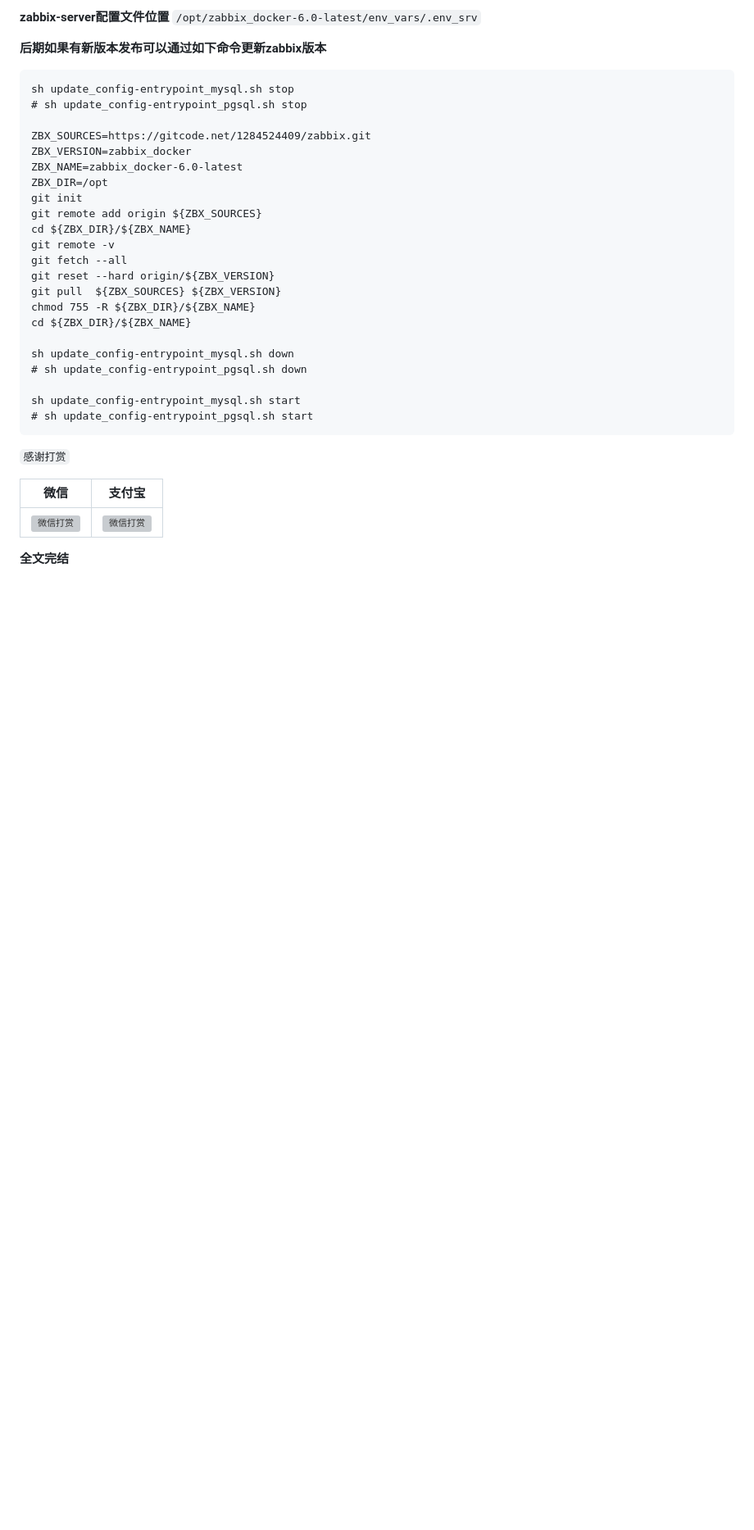
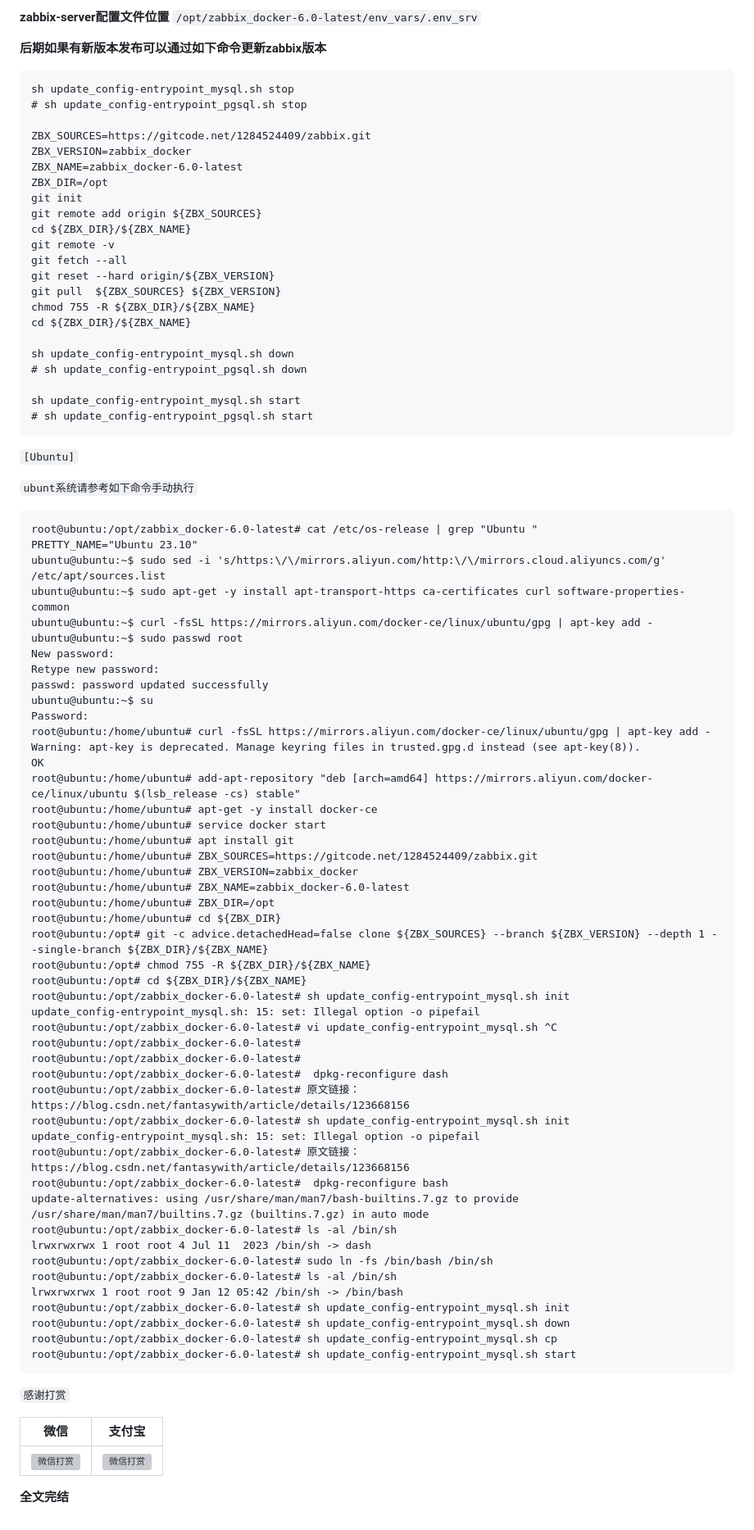
Before and after one commit to NoYoWiFi/zabbix, a Markdown page: README.md, the part around the change printed below. Shown: that part at 82% size. Drawn GitHub-style; blank space fills up the shorter version; grey boxes are pictures that could not be loaded.

Commit message:
[2024-1-7 18:50:32] 6.0.25

````diff
--- a/README.md
+++ b/README.md
@@ -151,6 +153,60 @@ sh update_config-entrypoint_mysql.sh start
 # sh update_config-entrypoint_pgsql.sh start
 ```
 
+`[Ubuntu]`
+
+`ubunt系统请参考如下命令手动执行`
+
+```
+root@ubuntu:/opt/zabbix_docker-6.0-latest# cat /etc/os-release | grep "Ubuntu "
+PRETTY_NAME="Ubuntu 23.10"
+ubuntu@ubuntu:~$ sudo sed -i 's/https:\/\/mirrors.aliyun.com/http:\/\/mirrors.cloud.aliyuncs.com/g' /etc/apt/sources.list
+ubuntu@ubuntu:~$ sudo apt-get -y install apt-transport-https ca-certificates curl software-properties-common
+ubuntu@ubuntu:~$ curl -fsSL https://mirrors.aliyun.com/docker-ce/linux/ubuntu/gpg | apt-key add -
+ubuntu@ubuntu:~$ sudo passwd root
+New password:
+Retype new password:
+passwd: password updated successfully
+ubuntu@ubuntu:~$ su
+Password:
+root@ubuntu:/home/ubuntu# curl -fsSL https://mirrors.aliyun.com/docker-ce/linux/ubuntu/gpg | apt-key add -
+Warning: apt-key is deprecated. Manage keyring files in trusted.gpg.d instead (see apt-key(8)).
+OK
+root@ubuntu:/home/ubuntu# add-apt-repository "deb [arch=amd64] https://mirrors.aliyun.com/docker-ce/linux/ubuntu $(lsb_release -cs) stable"
+root@ubuntu:/home/ubuntu# apt-get -y install docker-ce
+root@ubuntu:/home/ubuntu# service docker start
+root@ubuntu:/home/ubuntu# apt install git
+root@ubuntu:/home/ubuntu# ZBX_SOURCES=https://gitcode.net/1284524409/zabbix.git
+root@ubuntu:/home/ubuntu# ZBX_VERSION=zabbix_docker
+root@ubuntu:/home/ubuntu# ZBX_NAME=zabbix_docker-6.0-latest
+root@ubuntu:/home/ubuntu# ZBX_DIR=/opt
+root@ubuntu:/home/ubuntu# cd ${ZBX_DIR}
+root@ubuntu:/opt# git -c advice.detachedHead=false clone ${ZBX_SOURCES} --branch ${ZBX_VERSION} --depth 1 --single-branch ${ZBX_DIR}/${ZBX_NAME}
+root@ubuntu:/opt# chmod 755 -R ${ZBX_DIR}/${ZBX_NAME}
+root@ubuntu:/opt# cd ${ZBX_DIR}/${ZBX_NAME}
+root@ubuntu:/opt/zabbix_docker-6.0-latest# sh update_config-entrypoint_mysql.sh init
+update_config-entrypoint_mysql.sh: 15: set: Illegal option -o pipefail
+root@ubuntu:/opt/zabbix_docker-6.0-latest# vi update_config-entrypoint_mysql.sh ^C
+root@ubuntu:/opt/zabbix_docker-6.0-latest#
+root@ubuntu:/opt/zabbix_docker-6.0-latest#
+root@ubuntu:/opt/zabbix_docker-6.0-latest#  dpkg-reconfigure dash
+root@ubuntu:/opt/zabbix_docker-6.0-latest# 原文链接：https://blog.csdn.net/fantasywith/article/details/123668156
+root@ubuntu:/opt/zabbix_docker-6.0-latest# sh update_config-entrypoint_mysql.sh init
+update_config-entrypoint_mysql.sh: 15: set: Illegal option -o pipefail
+root@ubuntu:/opt/zabbix_docker-6.0-latest# 原文链接：https://blog.csdn.net/fantasywith/article/details/123668156
+root@ubuntu:/opt/zabbix_docker-6.0-latest#  dpkg-reconfigure bash
+update-alternatives: using /usr/share/man/man7/bash-builtins.7.gz to provide /usr/share/man/man7/builtins.7.gz (builtins.7.gz) in auto mode
+root@ubuntu:/opt/zabbix_docker-6.0-latest# ls -al /bin/sh
+lrwxrwxrwx 1 root root 4 Jul 11  2023 /bin/sh -> dash
+root@ubuntu:/opt/zabbix_docker-6.0-latest# sudo ln -fs /bin/bash /bin/sh
+root@ubuntu:/opt/zabbix_docker-6.0-latest# ls -al /bin/sh
+lrwxrwxrwx 1 root root 9 Jan 12 05:42 /bin/sh -> /bin/bash
+root@ubuntu:/opt/zabbix_docker-6.0-latest# sh update_config-entrypoint_mysql.sh init
+root@ubuntu:/opt/zabbix_docker-6.0-latest# sh update_config-entrypoint_mysql.sh down
+root@ubuntu:/opt/zabbix_docker-6.0-latest# sh update_config-entrypoint_mysql.sh cp
+root@ubuntu:/opt/zabbix_docker-6.0-latest# sh update_config-entrypoint_mysql.sh start
+```
+
 `感谢打赏`
 
 | **微信** | **支付宝** |
````
Also changed, not shown: other parts of README.md (+2 -0 lines).
